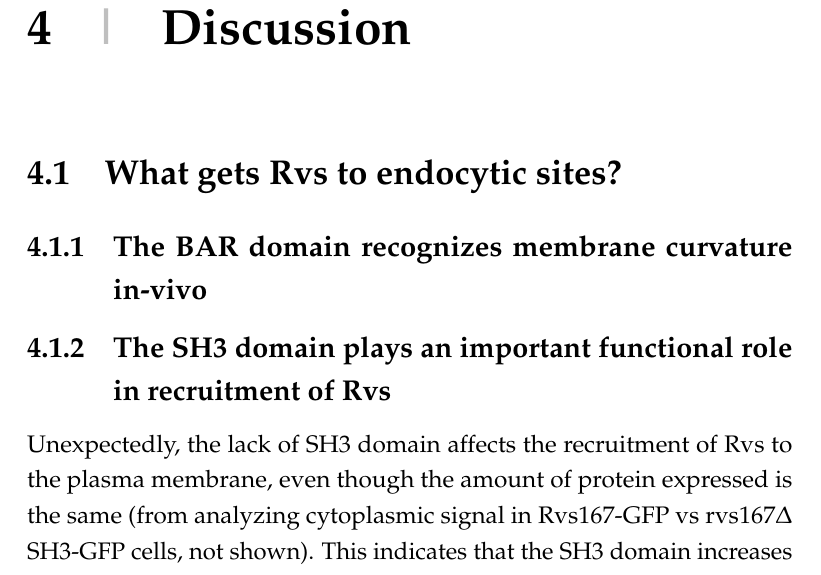
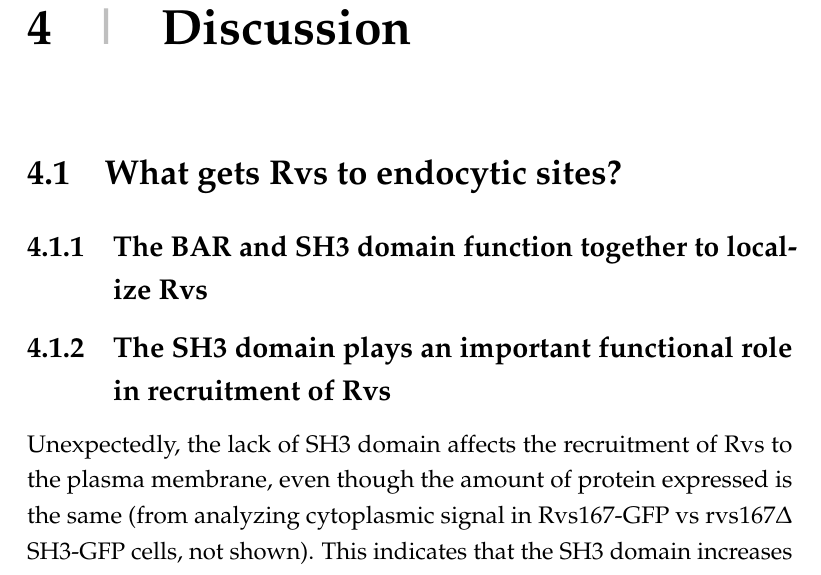
Before and after one commit to deepikaamenon/thesis_2021, a LaTeX thesis (main.tex, which reads Chapters/Discussion.tex): part of page 67 of 69, cut so that both start at the same text. Compiled offline with pdfLaTeX.

Commit message:
txs auto checkin

```diff
--- a/Chapters/Discussion.tex
+++ b/Chapters/Discussion.tex
@@ -3,7 +3,7 @@
 \label{Ch:discussion}
 
 \section{What gets Rvs to endocytic sites?}
-\subsection{The BAR domain recognizes membrane curvature in-vivo}
+\subsection{The BAR and SH3 domain function together to localize Rvs}
 
 
 \subsection{The SH3 domain plays an important functional role in recruitment of Rvs}
```
